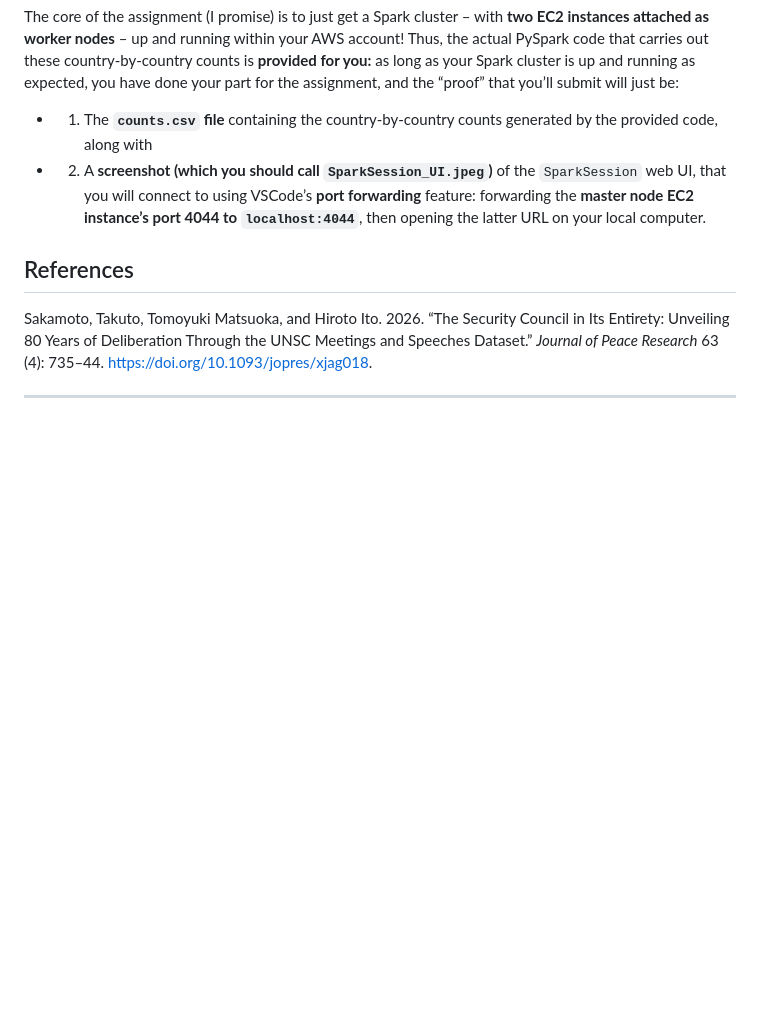
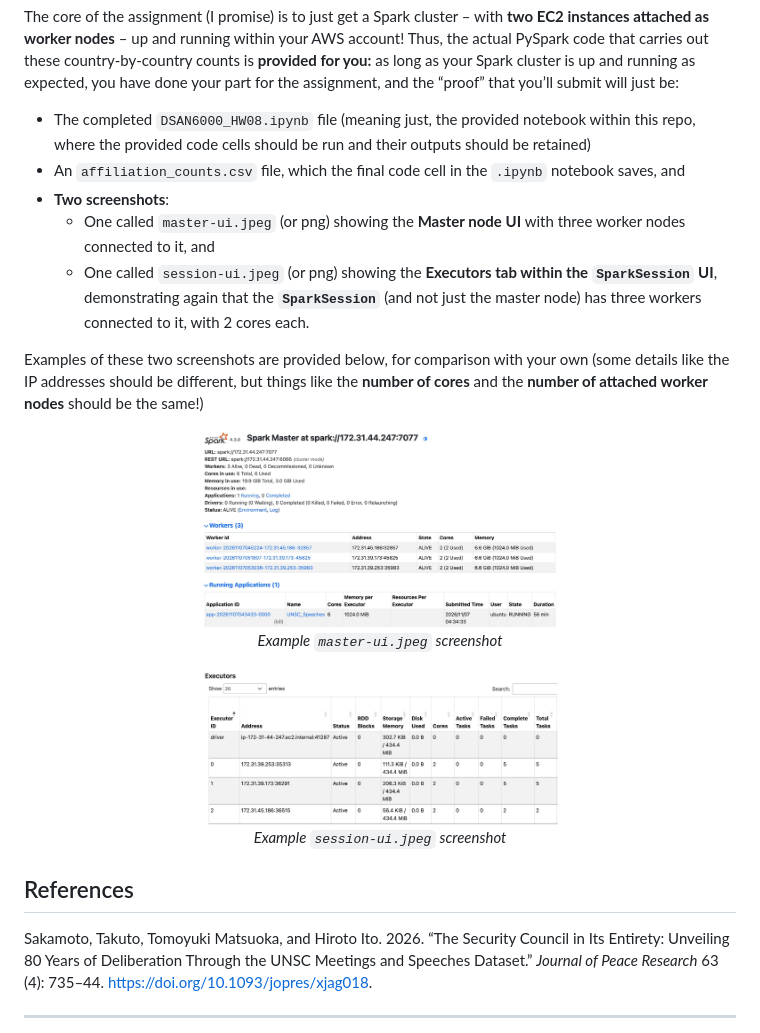
Before and after one commit to jpowerj/dasn6000-hw07, a Markdown page: README.md, the part around the change. Drawn GitHub-style; pictures changed too: images/master-ui-example.jpeg (added), images/session-ui-example.jpeg (added); blank space fills up the shorter version.

Commit message:
HW08 repo template

```diff
--- a/README.md
+++ b/README.md
@@ -165,13 +165,25 @@ these country-by-country counts is **provided for you:** as long as your
 Spark cluster is up and running as expected, you have done your part for
 the assignment, and the “proof” that you’ll submit will just be:
 
-- 1)  The **`counts.csv` file** containing the country-by-country counts
-      generated by the provided code, along with
-- 2)  A **screenshot (which you should call `SparkSession_UI.jpeg`)** of
-      the `SparkSession` web UI, that you will connect to using VSCode’s
-      **port forwarding** feature: forwarding the **master node EC2
-      instance’s port 4044 to `localhost:4044`**, then opening the
-      latter URL on your local computer.
+* The completed `DSAN6000_HW08.ipynb` file (meaning just, the provided notebook within this repo, where the provided code cells should be run and their outputs should be retained)
+* An `affiliation_counts.csv` file, which the final code cell in the `.ipynb` notebook saves, and
+* **Two screenshots**:
+  * One called `master-ui.jpeg` (or png) showing the **Master node UI** with three worker nodes connected to it, and
+  * One called `session-ui.jpeg` (or png) showing the **Executors tab within the `SparkSession` UI**, demonstrating again that the **`SparkSession`** (and not just the master node) has three workers connected to it, with 2 cores each.
+
+Examples of these two screenshots are provided below, for comparison with your own (some details like the IP addresses should be different, but things like the **number of cores** and the **number of attached worker nodes** should be the same!)
+
+<center>
+
+<img src="images/master-ui-example.jpeg" width="50%"><br><i>Example `master-ui.jpeg` screenshot</i>
+
+</center>
+
+<center>
+
+<img src="images/session-ui-example.jpeg" width="50%"><br><i>Example `session-ui.jpeg` screenshot</i>
+
+</center>
 
 ## References
 
```
Also changed, not shown: 4 other files.
